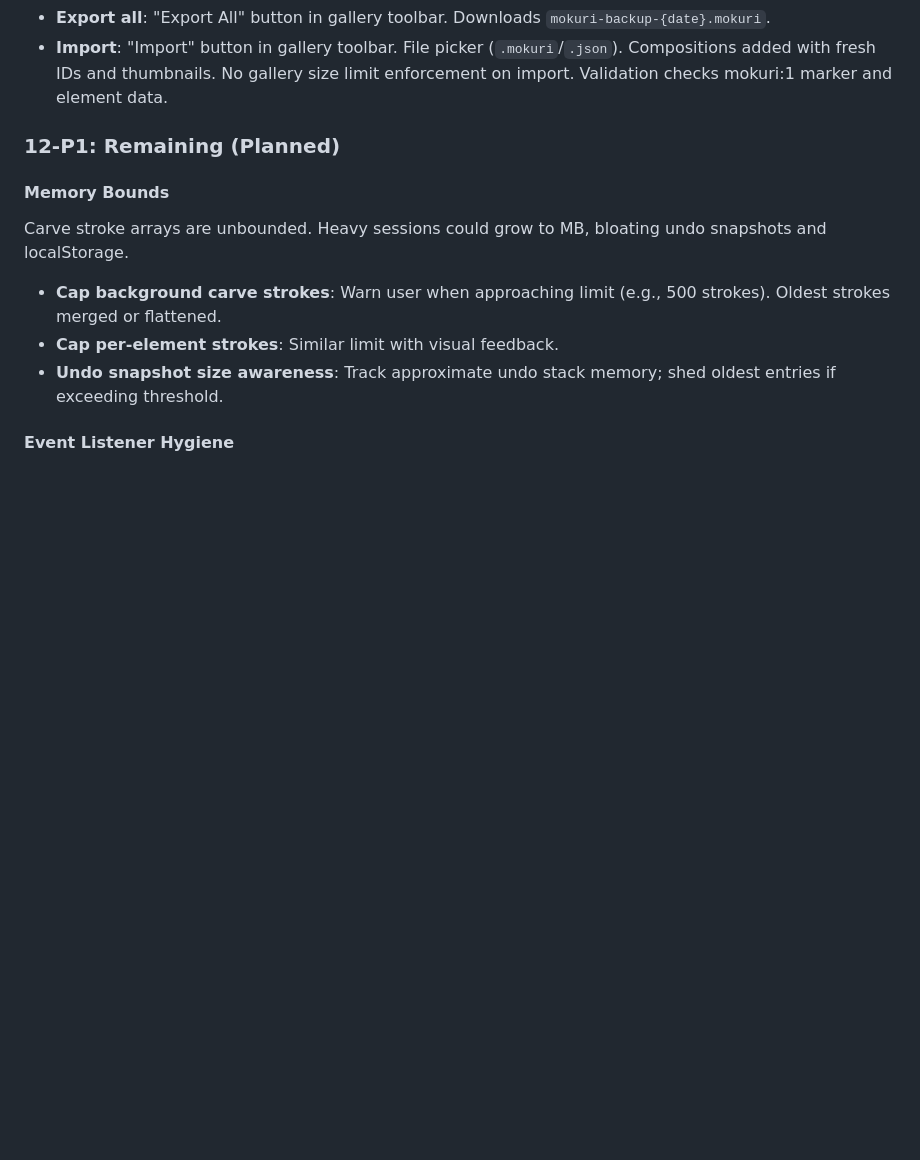
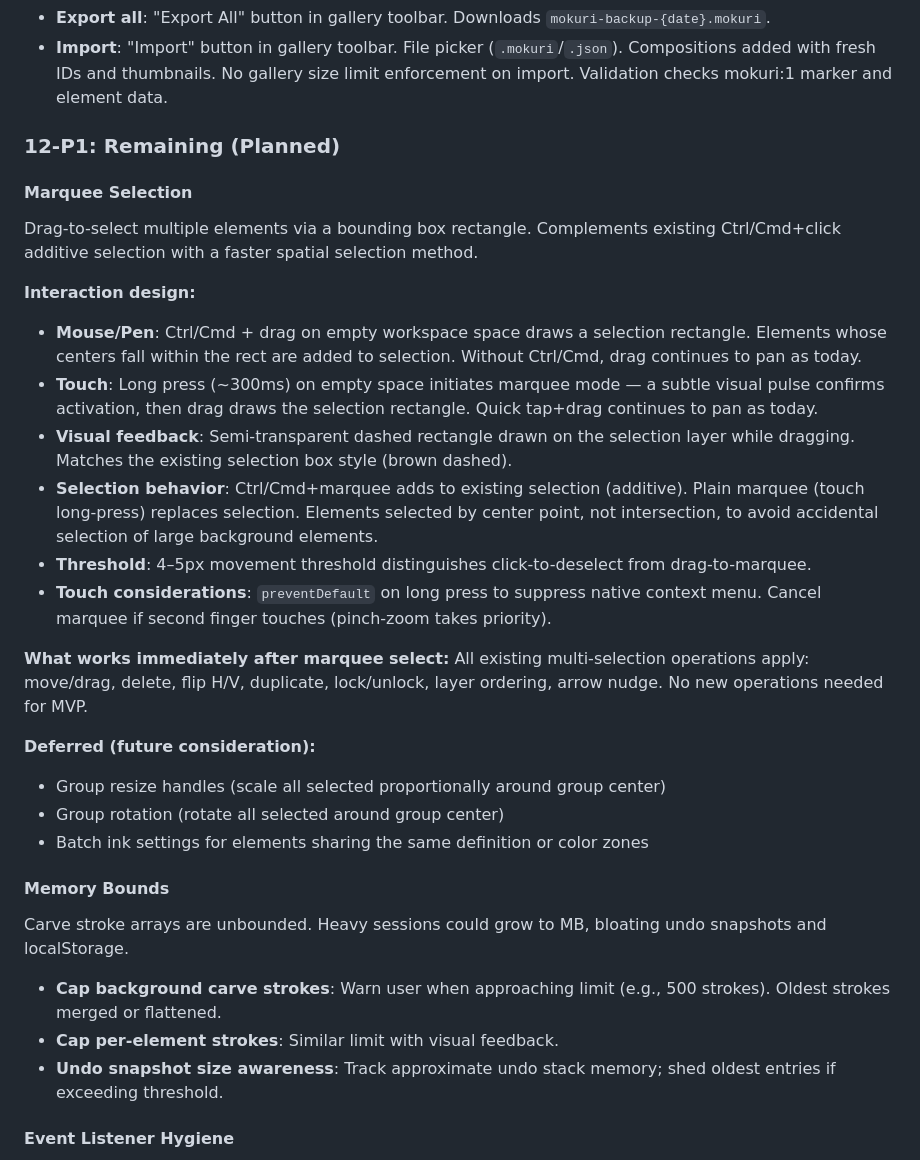
Before and after one commit to rmauceri/mokuri, a Markdown page: ROADMAP.md, the part around the change. Drawn GitHub-style; blank space fills up the shorter version.

Commit message:
Add marquee selection plan to roadmap
Ctrl/Cmd+drag (mouse/pen) and long-press+drag (touch) for spatial
multi-selection via bounding box rectangle. Designed to coexist
with current pan gestures without adding toolbar buttons.

Co-authored-by: Copilot <223556219+Copilot@users.noreply.github.com>

```diff
--- a/ROADMAP.md
+++ b/ROADMAP.md
@@ -203,6 +203,25 @@ Single `.mokuri` JSON file format for both individual and bulk export/import.
 
 ### 12-P1: Remaining (Planned)
 
+#### Marquee Selection
+Drag-to-select multiple elements via a bounding box rectangle. Complements existing Ctrl/Cmd+click additive selection with a faster spatial selection method.
+
+**Interaction design:**
+- **Mouse/Pen**: Ctrl/Cmd + drag on empty workspace space draws a selection rectangle. Elements whose centers fall within the rect are added to selection. Without Ctrl/Cmd, drag continues to pan as today.
+- **Touch**: Long press (~300ms) on empty space initiates marquee mode — a subtle visual pulse confirms activation, then drag draws the selection rectangle. Quick tap+drag continues to pan as today.
+- **Visual feedback**: Semi-transparent dashed rectangle drawn on the selection layer while dragging. Matches the existing selection box style (brown dashed).
+- **Selection behavior**: Ctrl/Cmd+marquee adds to existing selection (additive). Plain marquee (touch long-press) replaces selection. Elements selected by center point, not intersection, to avoid accidental selection of large background elements.
+- **Threshold**: 4–5px movement threshold distinguishes click-to-deselect from drag-to-marquee.
+- **Touch considerations**: `preventDefault` on long press to suppress native context menu. Cancel marquee if second finger touches (pinch-zoom takes priority).
+
+**What works immediately after marquee select:**
+All existing multi-selection operations apply: move/drag, delete, flip H/V, duplicate, lock/unlock, layer ordering, arrow nudge. No new operations needed for MVP.
+
+**Deferred (future consideration):**
+- Group resize handles (scale all selected proportionally around group center)
+- Group rotation (rotate all selected around group center)
+- Batch ink settings for elements sharing the same definition or color zones
+
 #### Memory Bounds
 Carve stroke arrays are unbounded. Heavy sessions could grow to MB, bloating undo snapshots and localStorage.
 
```
